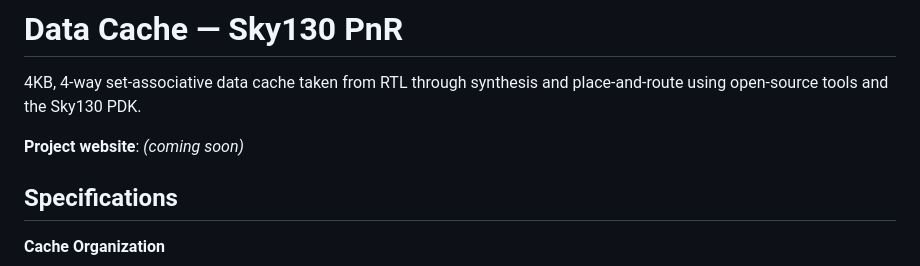
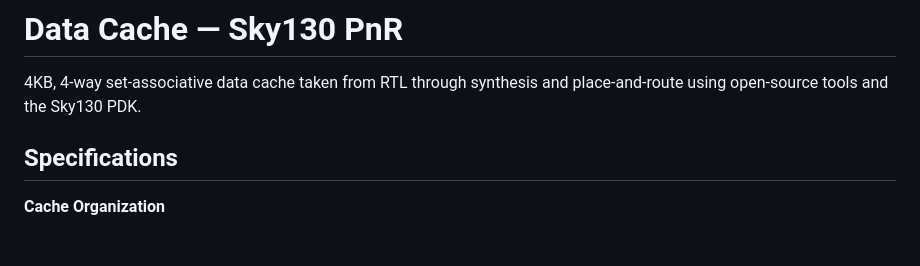
Before and after one commit to vamshiKrishnaReddy20/VLSI, a Markdown page: README.md, the part around the change. Drawn GitHub-style; blank space fills up the shorter version.

Commit message:
Remove project website placeholder from README
Removed placeholder for project website.

```diff
--- a/README.md
+++ b/README.md
@@ -2,7 +2,6 @@
 
 4KB, 4-way set-associative data cache taken from RTL through synthesis and place-and-route using open-source tools and the Sky130 PDK.
 
-**Project website**: *(coming soon)*
 
 ## Specifications
 
```
